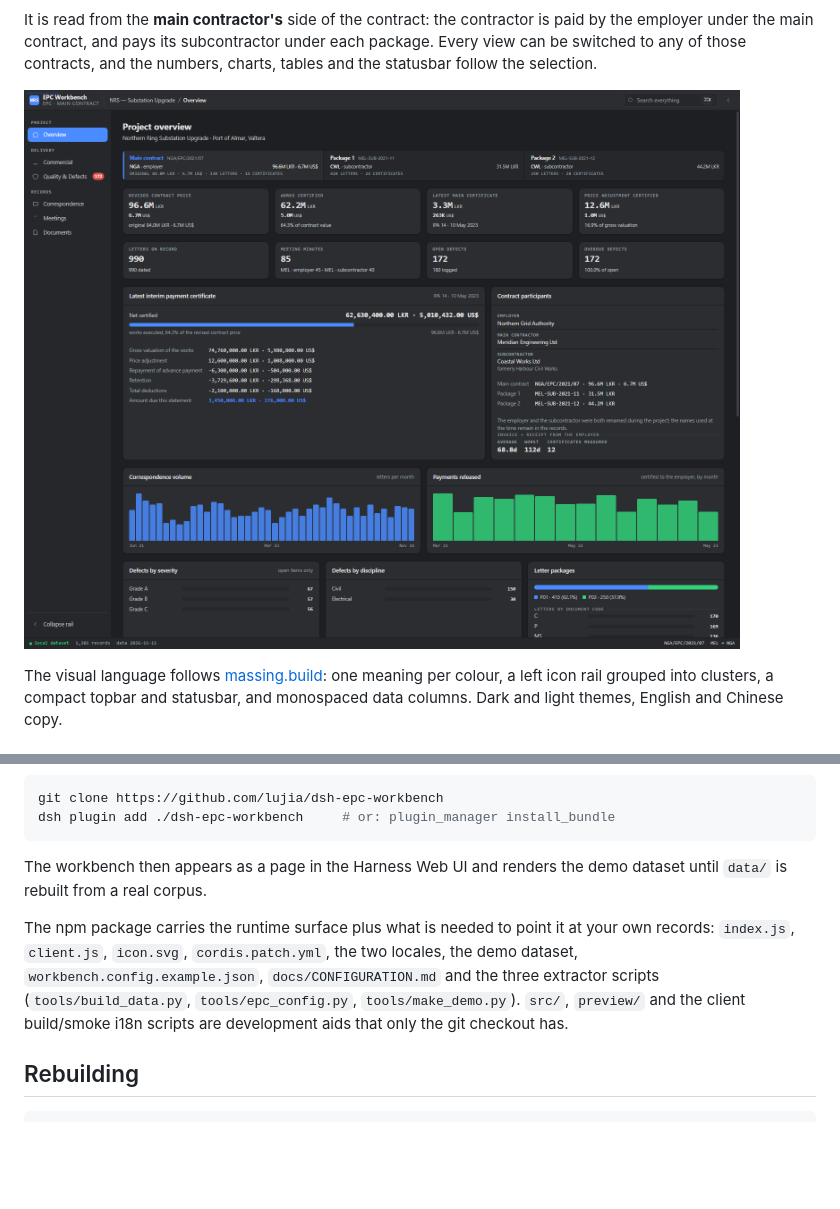
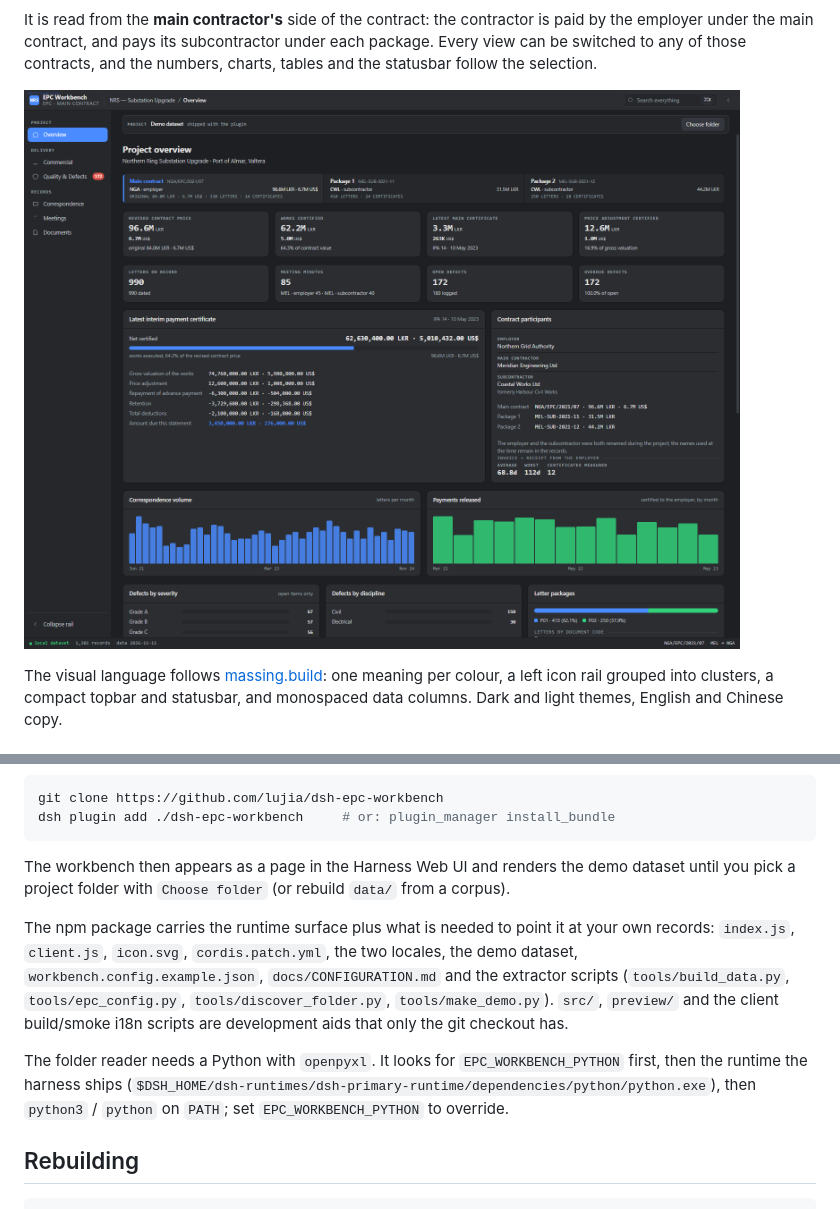
Before and after one commit to lujia/dsh-epc-workbench, a Markdown page: README.md, 2 parts joined by grey strips. Rendered like a GitHub page; pictures changed too: docs/img/overview.png; blank space fills up the shorter version.

````diff
--- a/README.md
+++ b/README.md
@@ -75,14 +108,19 @@ dsh plugin add ./dsh-epc-workbench     # or: plugin_manager install_bundle
 ```
 
 The workbench then appears as a page in the Harness Web UI and renders the demo dataset
-until `data/` is rebuilt from a real corpus.
+until you pick a project folder with `Choose folder` (or rebuild `data/` from a corpus).
 
 The npm package carries the runtime surface plus what is needed to point it at your own
 records: `index.js`, `client.js`, `icon.svg`, `cordis.patch.yml`, the two locales, the
-demo dataset, `workbench.config.example.json`, `docs/CONFIGURATION.md` and the three
-extractor scripts (`tools/build_data.py`, `tools/epc_config.py`, `tools/make_demo.py`).
-`src/`, `preview/` and the client build/smoke i18n scripts are development aids that only
-the git checkout has.
+demo dataset, `workbench.config.example.json`, `docs/CONFIGURATION.md` and the extractor
+scripts (`tools/build_data.py`, `tools/epc_config.py`, `tools/discover_folder.py`,
+`tools/make_demo.py`). `src/`, `preview/` and the client build/smoke i18n scripts are
+development aids that only the git checkout has.
+
+The folder reader needs a Python with `openpyxl`. It looks for `EPC_WORKBENCH_PYTHON`
+first, then the runtime the harness ships
+(`$DSH_HOME/dsh-runtimes/dsh-primary-runtime/dependencies/python/python.exe`), then
+`python3` / `python` on `PATH`; set `EPC_WORKBENCH_PYTHON` to override.
 
 ## Rebuilding
 
````
Also changed, not shown: other parts of README.md (+46 -7 lines), docs/CONFIGURATION.md (+41 -5 lines), docs/img/commercial.png, 10 other files.
